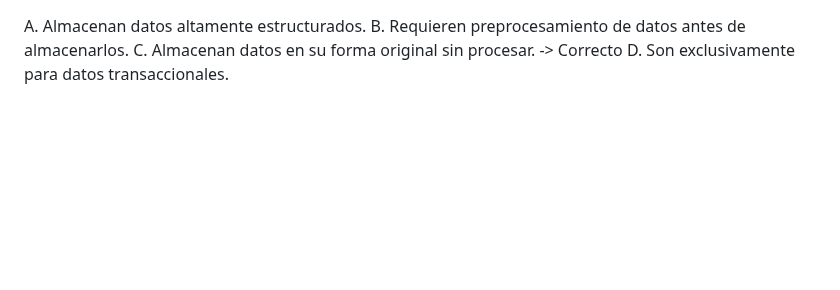
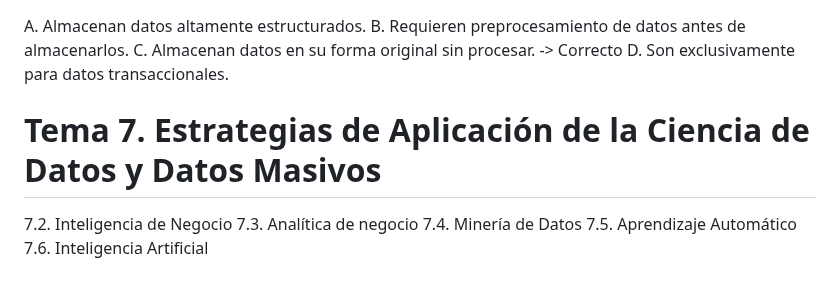
Before and after one commit to LeoSan/MaestriaAnalisisDatosBigData_UNIR_2024, a Markdown page: 01_Cuatrimestre/02_CienciaDatosAplicada/README.MD, the part around one of its changes. GitHub-like rendering; blank space fills up the shorter version.

```diff
--- a/01_Cuatrimestre/02_CienciaDatosAplicada/README.MD
+++ b/01_Cuatrimestre/02_CienciaDatosAplicada/README.MD
@@ -1625,3 +1660,12 @@ A. Almacenan datos altamente estructurados.
 B. Requieren preprocesamiento de datos antes de almacenarlos.
 C. Almacenan datos en su forma original sin procesar. -> Correcto
 D. Son exclusivamente para datos transaccionales.
+
+
+# Tema 7. Estrategias de Aplicación de la Ciencia de Datos y Datos Masivos
+
+7.2. Inteligencia de Negocio
+7.3. Analítica de negocio
+7.4. Minería de Datos
+7.5. Aprendizaje Automático
+7.6. Inteligencia Artificial
```
Also changed, not shown: other parts of 01_Cuatrimestre/02_CienciaDatosAplicada/README.MD (+41 -6 lines).
